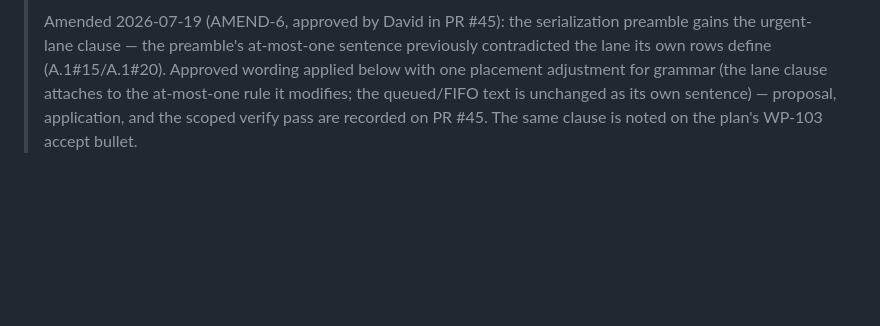
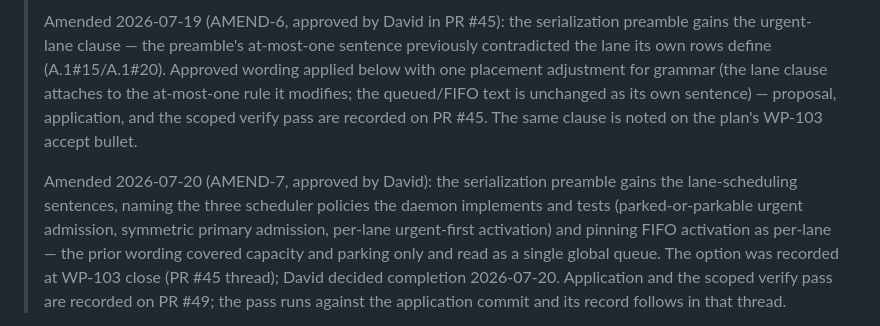
Before and after one commit to hierosir1984/Camino, a Markdown page: docs/PRD.md, the part around one of its changes. Rendered like a GitHub page; blank space fills up the shorter version.

Commit message:
PRD: AMEND-7 — name the three scheduler policies in the serialization preamble
Appends the approved lane-scheduling sentences to Appendix A's serialization
preamble (parked-or-parkable urgent admission, symmetric primary admission,
per-lane urgent-first activation), applies the approved one-word tweak
('when the slot frees' -> 'when a slot frees'), and adds the AMEND-7
provenance note. Docs-only; approved by David 2026-07-20.

Co-Authored-By: Claude Fable 5 <noreply@anthropic.com>

```diff
--- a/docs/PRD.md
+++ b/docs/PRD.md
@@ -261,4 +261,12 @@ None blocking. Remaining unknowns are measured by phases (completion rates, atte
 > grammar (the lane clause attaches to the at-most-one rule it modifies; the queued/FIFO text is
 > unchanged as its own sentence) — proposal, application, and the scoped verify pass are recorded
 > on PR #45. The same clause is noted on the plan's WP-103 accept bullet.
+>
+> Amended 2026-07-20 (AMEND-7, approved by David): the serialization preamble gains the
+> lane-scheduling sentences, naming the three scheduler policies the daemon implements and tests
+> (parked-or-parkable urgent admission, symmetric primary admission, per-lane urgent-first
+> activation) and pinning FIFO activation as per-lane — the prior wording covered capacity and
+> parking only and read as a single global queue. The option was recorded at WP-103 close (PR #45
+> thread); David decided completion 2026-07-20. Application and the scoped verify pass are recorded
+> on PR #49; the pass runs against the application commit and its record follows in that thread.
 
```
Also changed, not shown: other parts of docs/PRD.md (+1 -1 lines).
